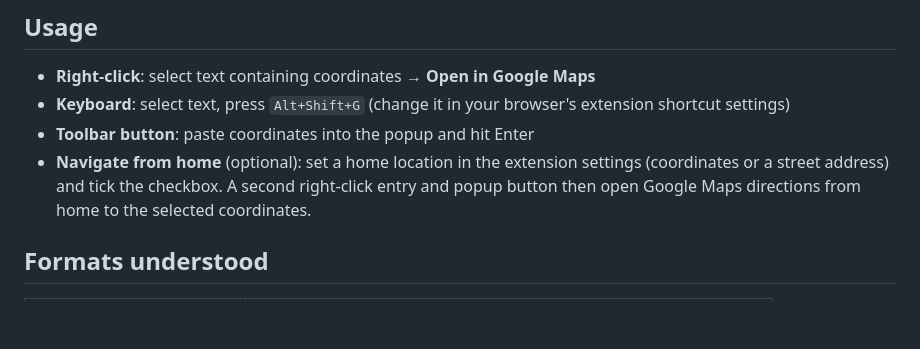
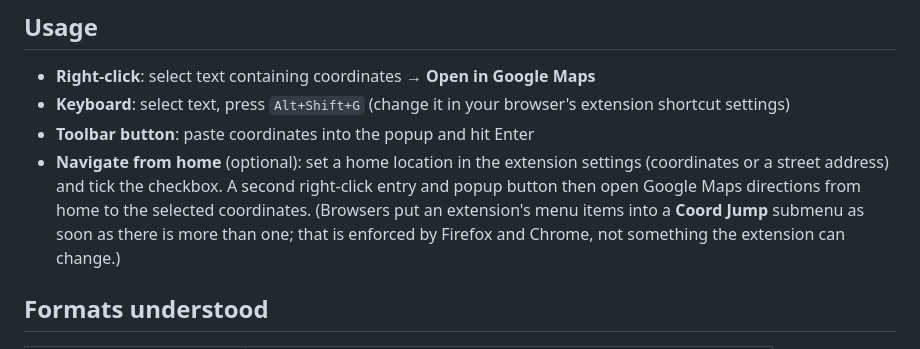
Before and after one commit to christofferbraun/coord-jump, a Markdown page: README.md, the part around the change. GitHub-like rendering; blank space fills up the shorter version.

Commit message:
README: note that the context submenu is browser-enforced

```diff
--- a/README.md
+++ b/README.md
@@ -16,7 +16,9 @@ opens the map for you.
 - **Navigate from home** (optional): set a home location in the extension
   settings (coordinates or a street address) and tick the checkbox. A second
   right-click entry and popup button then open Google Maps directions from
-  home to the selected coordinates.
+  home to the selected coordinates. (Browsers put an extension's menu items
+  into a **Coord Jump** submenu as soon as there is more than one; that is
+  enforced by Firefox and Chrome, not something the extension can change.)
 
 ## Formats understood
 
```
